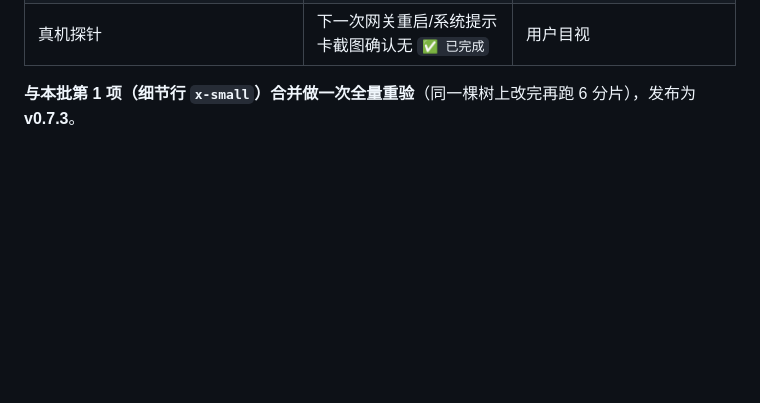
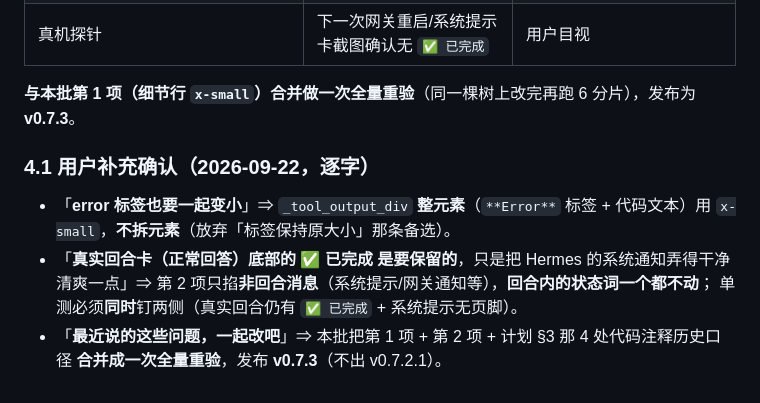
Before and after one commit to zayn-0101/LarkDeck, a Markdown page: docs/plan-v0.7.3.md, the part around the change. Drawn GitHub-style; blank space fills up the shorter version.

Commit message:
docs(plan): v0.7.3 用户补充确认 —— Error 标签一起变小 / 真实回合状态词保留 / 本轮改动合并一次重验

```diff
--- a/docs/plan-v0.7.3.md
+++ b/docs/plan-v0.7.3.md
@@ -71,3 +71,13 @@
 | 真机探针 | 下一次网关重启/系统提示卡截图确认无 `✅ 已完成` | 用户目视 |
 
 **与本批第 1 项（细节行 `x-small`）合并做一次全量重验**（同一棵树上改完再跑 6 分片），发布为 **v0.7.3**。
+
+### 4.1 用户补充确认（2026-09-22，逐字）
+
+* 「**error 标签也要一起变小**」⇒ `_tool_output_div` **整元素**（`**Error**` 标签 + 代码文本）用
+  `x-small`，**不拆元素**（放弃「标签保持原大小」那条备选）。
+* 「**真实回合卡（正常回答）底部的 ✅ 已完成 是要保留的**，只是把 Hermes 的系统通知弄得干净
+  清爽一点」⇒ 第 2 项只掐**非回合消息**（系统提示/网关通知等），**回合内的状态词一个都不动**；
+  单测必须**同时**钉两侧（真实回合仍有 `✅ 已完成` + 系统提示无页脚）。
+* 「**最近说的这些问题，一起改吧**」⇒ 本批把第 1 项 + 第 2 项 + 计划 §3 那 4 处代码注释历史口径
+  **合并成一次全量重验**，发布 **v0.7.3**（不出 v0.7.2.1）。
```
